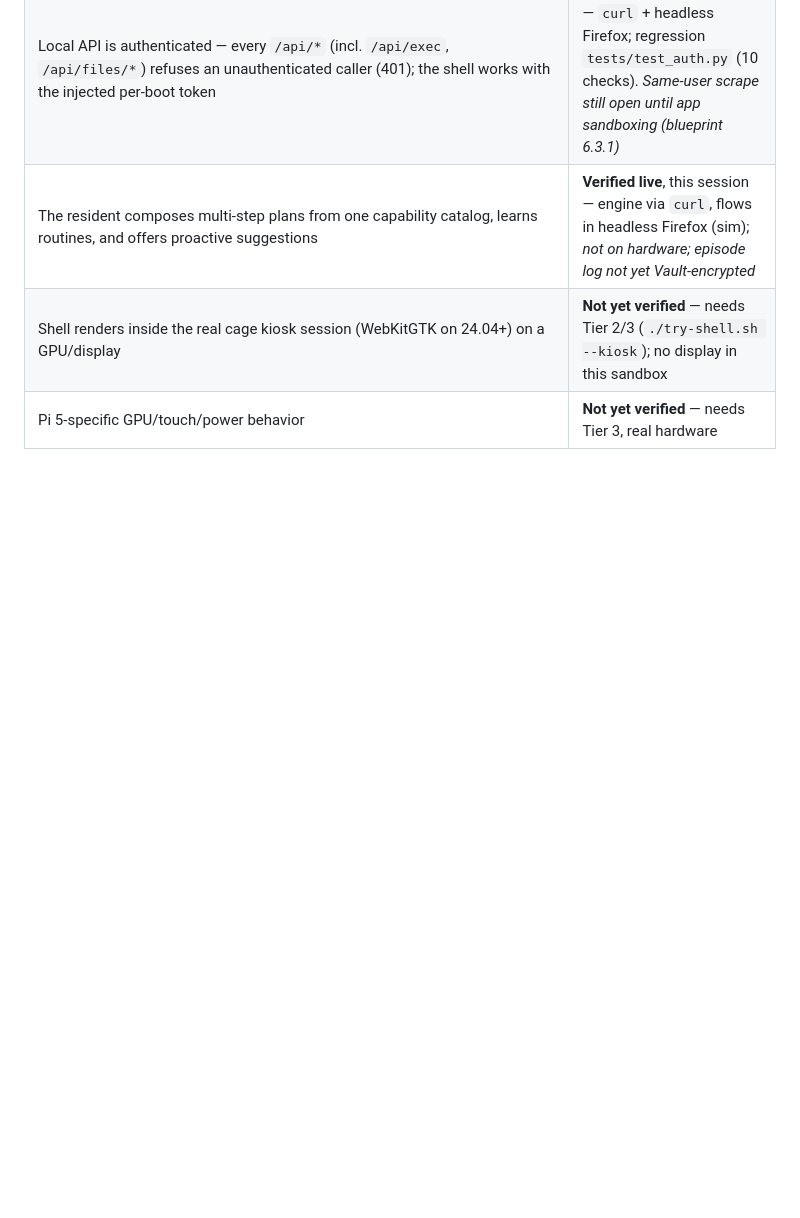
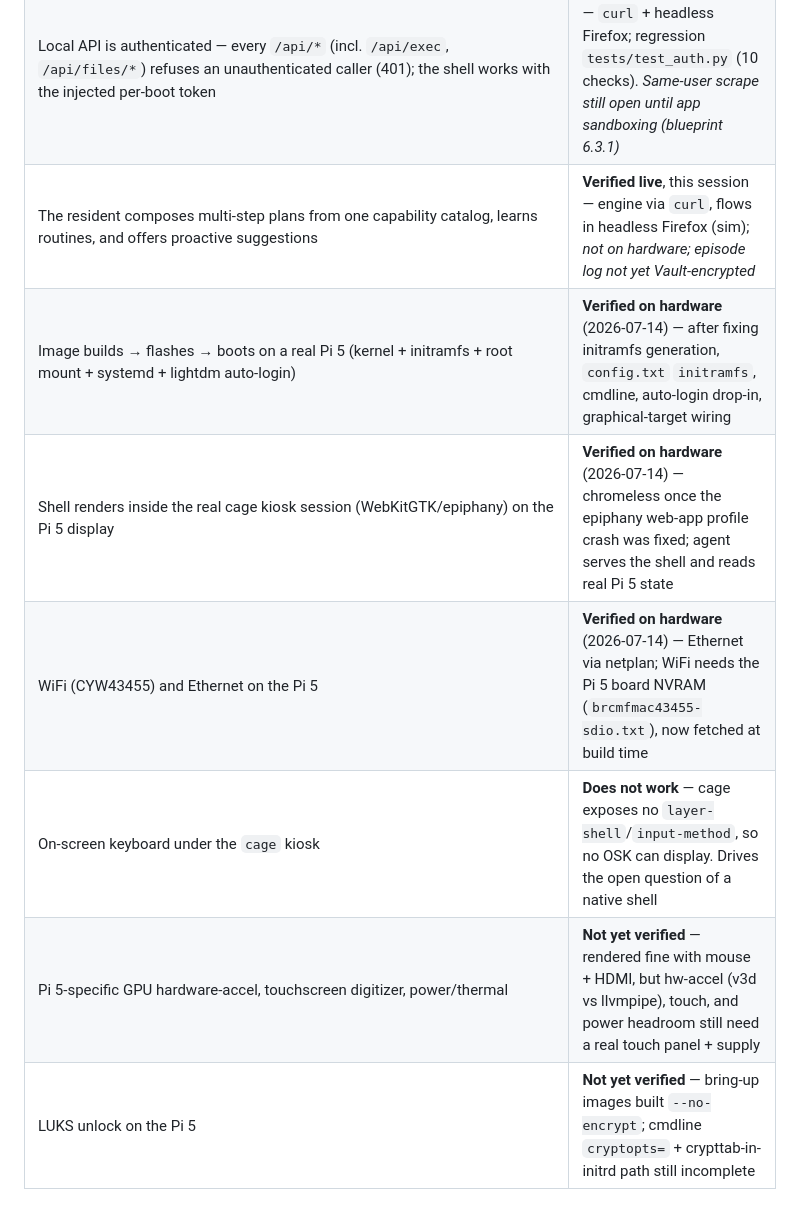
Before and after one commit to ShahramMgh/AuraOs, a Markdown page: TESTING-AND-DEPLOYMENT.md, the part around the change. Rendered like a GitHub page; blank space fills up the shorter version.

```diff
--- a/TESTING-AND-DEPLOYMENT.md
+++ b/TESTING-AND-DEPLOYMENT.md
@@ -53,5 +53,9 @@ This is where you actually see **Aura Shell** render in its real session and get
 | `aura-agent.py` reads real `nmcli`/`/sys` state and serves the shell | **Verified live**, this session |
 | Local API is authenticated — every `/api/*` (incl. `/api/exec`, `/api/files/*`) refuses an unauthenticated caller (401); the shell works with the injected per-boot token | **Verified live**, this session — `curl` + headless Firefox; regression `tests/test_auth.py` (10 checks). *Same-user scrape still open until app sandboxing (blueprint 6.3.1)* |
 | The resident composes multi-step plans from one capability catalog, learns routines, and offers proactive suggestions | **Verified live**, this session — engine via `curl`, flows in headless Firefox (sim); *not on hardware; episode log not yet Vault-encrypted* |
-| Shell renders inside the real cage kiosk session (WebKitGTK on 24.04+) on a GPU/display | **Not yet verified** — needs Tier 2/3 (`./try-shell.sh --kiosk`); no display in this sandbox |
-| Pi 5-specific GPU/touch/power behavior | **Not yet verified** — needs Tier 3, real hardware |
+| Image builds → flashes → boots on a real Pi 5 (kernel + initramfs + root mount + systemd + lightdm auto-login) | **Verified on hardware** (2026-07-14) — after fixing initramfs generation, `config.txt` `initramfs`, cmdline, auto-login drop-in, graphical-target wiring |
+| Shell renders inside the real cage kiosk session (WebKitGTK/epiphany) on the Pi 5 display | **Verified on hardware** (2026-07-14) — chromeless once the epiphany web-app profile crash was fixed; agent serves the shell and reads real Pi 5 state |
+| WiFi (CYW43455) and Ethernet on the Pi 5 | **Verified on hardware** (2026-07-14) — Ethernet via netplan; WiFi needs the Pi 5 board NVRAM (`brcmfmac43455-sdio.txt`), now fetched at build time |
+| On-screen keyboard under the `cage` kiosk | **Does not work** — cage exposes no `layer-shell`/`input-method`, so no OSK can display. Drives the open question of a native shell |
+| Pi 5-specific GPU hardware-accel, touchscreen digitizer, power/thermal | **Not yet verified** — rendered fine with mouse + HDMI, but hw-accel (v3d vs llvmpipe), touch, and power headroom still need a real touch panel + supply |
+| LUKS unlock on the Pi 5 | **Not yet verified** — bring-up images built `--no-encrypt`; cmdline `cryptopts=` + crypttab-in-initrd path still incomplete |
```
Also changed, not shown: README.md (+17 -4 lines), SHELL.md (+11 -0 lines).
